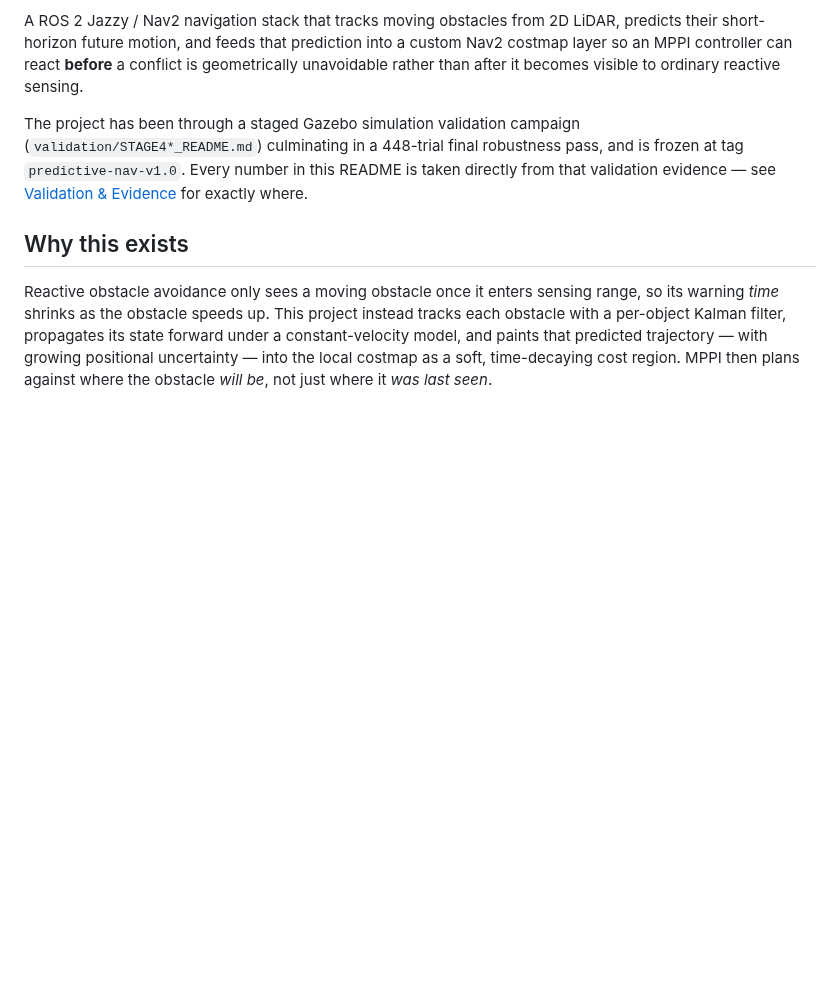
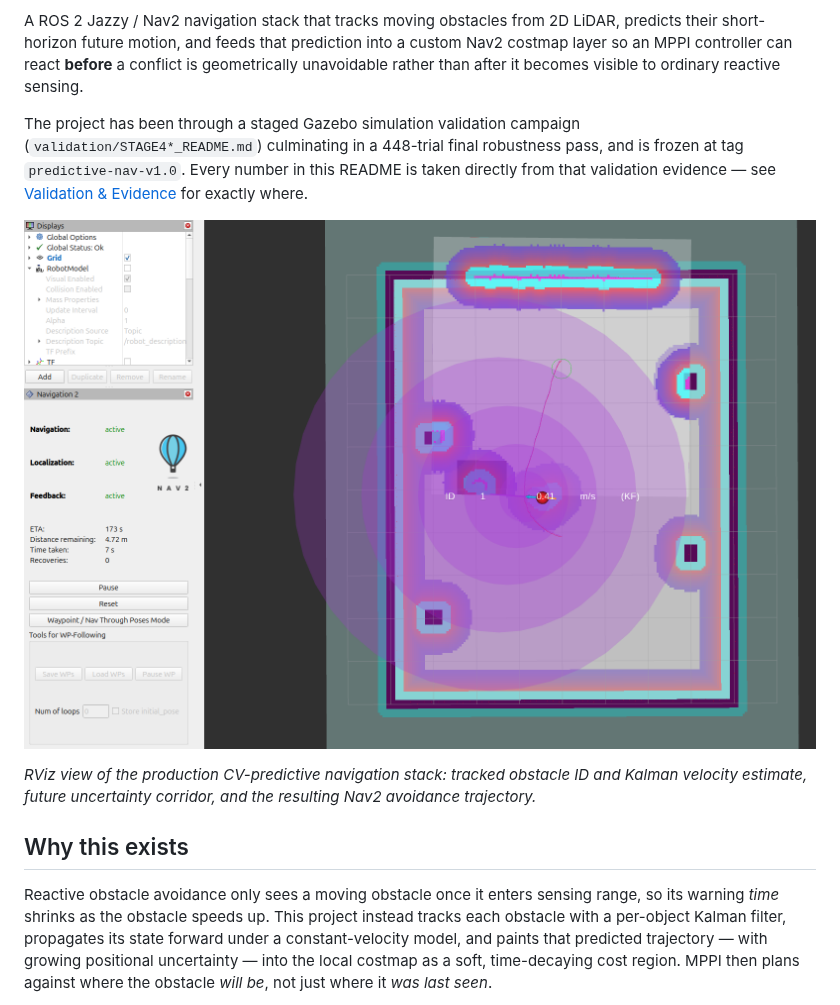
Before and after one commit to Sachin6120/predictive-dynamic-obstacle-navigation, a Markdown page: README.md, the part around the change. GitHub-like rendering; pictures changed too: docs/images/predictive_navigation_hero.png (added); blank space fills up the shorter version.

Commit message:
docs: add predictive navigation hero image

```diff
--- a/README.md
+++ b/README.md
@@ -11,6 +11,10 @@ The project has been through a staged Gazebo simulation validation campaign
 pass, and is frozen at tag `predictive-nav-v1.0`. Every number in this
 README is taken directly from that validation evidence — see
 [Validation & Evidence](#validation--evidence) for exactly where.
+
+![Predictive dynamic-obstacle navigation in RViz](docs/images/predictive_navigation_hero.png)
+
+*RViz view of the production CV-predictive navigation stack: tracked obstacle ID and Kalman velocity estimate, future uncertainty corridor, and the resulting Nav2 avoidance trajectory.*
 
 ## Why this exists
 
```
